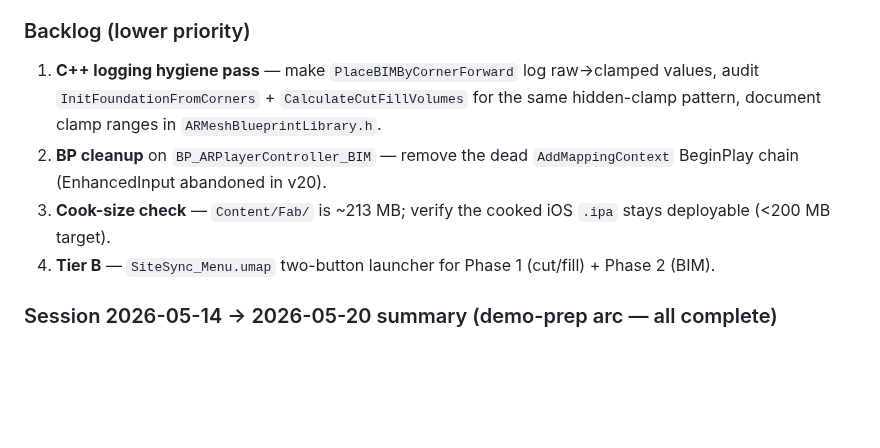
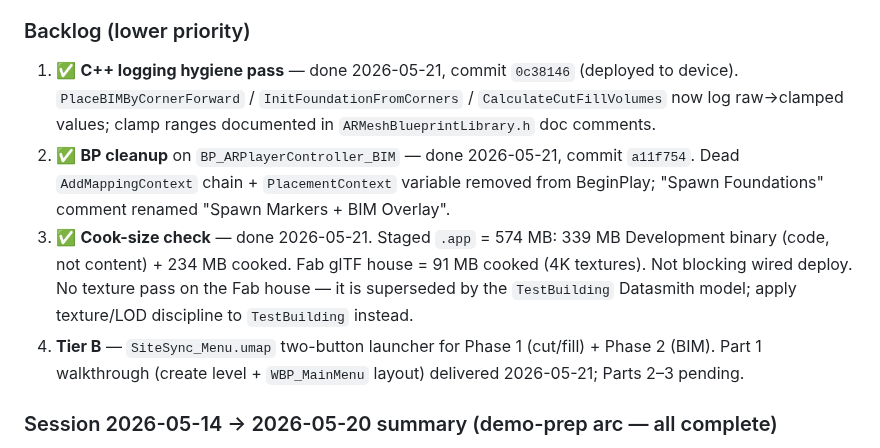
Before and after one commit to jamesrusso12/SiteSync-AR, a Markdown page: CLAUDE.md, the part around the change. Drawn GitHub-style; blank space fills up the shorter version.

Commit message:
docs: cross off completed backlog items in Immediate Next Actions
C++ logging hygiene (0c38146), BP_ARPlayerController_BIM cleanup (a11f754),
and the cook-size check all landed 2026-05-21 but the backlog still listed
them as TODO. Mark done with outcomes; note the Fab glTF house texture pass
is dropped since TestBuilding supersedes it.

Co-Authored-By: Claude Opus 4.7 (1M context) <noreply@anthropic.com>

```diff
--- a/CLAUDE.md
+++ b/CLAUDE.md
@@ -594,10 +594,10 @@ The building is in the Content Browser but not yet placeable in AR. Next: replac
 - Two viable approaches — decide at the editor: merge the 6 meshes into one Static Mesh for `BIMMesh`, or add them as 6 child components with the offsets above.
 
 ### Backlog (lower priority)
-1. **C++ logging hygiene pass** — make `PlaceBIMByCornerForward` log raw→clamped values, audit `InitFoundationFromCorners` + `CalculateCutFillVolumes` for the same hidden-clamp pattern, document clamp ranges in `ARMeshBlueprintLibrary.h`.
-2. **BP cleanup** on `BP_ARPlayerController_BIM` — remove the dead `AddMappingContext` BeginPlay chain (EnhancedInput abandoned in v20).
-3. **Cook-size check** — `Content/Fab/` is ~213 MB; verify the cooked iOS `.ipa` stays deployable (<200 MB target).
-4. **Tier B** — `SiteSync_Menu.umap` two-button launcher for Phase 1 (cut/fill) + Phase 2 (BIM).
+1. ✅ **C++ logging hygiene pass** — done 2026-05-21, commit `0c38146` (deployed to device). `PlaceBIMByCornerForward` / `InitFoundationFromCorners` / `CalculateCutFillVolumes` now log raw→clamped values; clamp ranges documented in `ARMeshBlueprintLibrary.h` doc comments.
+2. ✅ **BP cleanup** on `BP_ARPlayerController_BIM` — done 2026-05-21, commit `a11f754`. Dead `AddMappingContext` chain + `PlacementContext` variable removed from BeginPlay; "Spawn Foundations" comment renamed "Spawn Markers + BIM Overlay".
+3. ✅ **Cook-size check** — done 2026-05-21. Staged `.app` = 574 MB: 339 MB Development binary (code, not content) + 234 MB cooked. Fab glTF house = 91 MB cooked (4K textures). Not blocking wired deploy. No texture pass on the Fab house — it is superseded by the `TestBuilding` Datasmith model; apply texture/LOD discipline to `TestBuilding` instead.
+4. **Tier B** — `SiteSync_Menu.umap` two-button launcher for Phase 1 (cut/fill) + Phase 2 (BIM). Part 1 walkthrough (create level + `WBP_MainMenu` layout) delivered 2026-05-21; Parts 2–3 pending.
 
 ### Session 2026-05-14 → 2026-05-20 summary (demo-prep arc — all complete)
 
```
